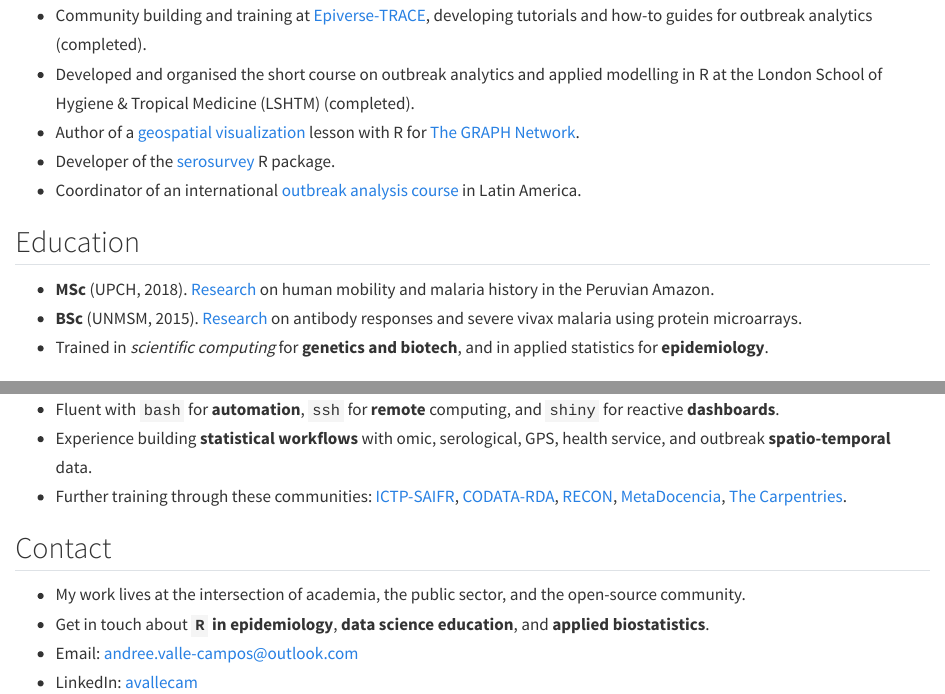
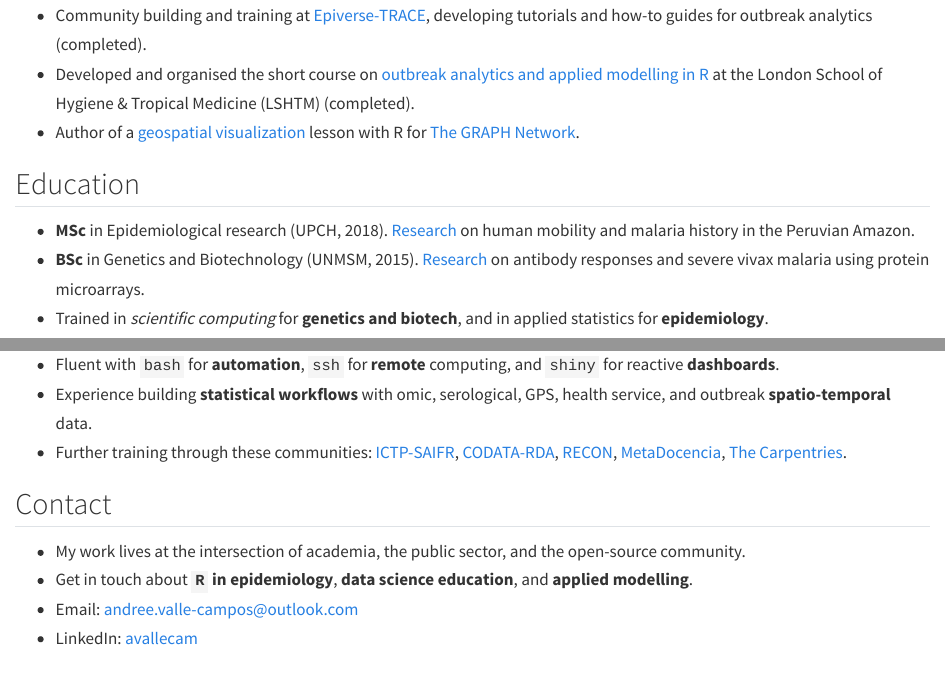
Before and after one commit to avallecam/avallecam.github.io, a Quarto document (bio.qmd): the page in a window 1100 px wide, from 130 px down, and a second part further down, joined at a grey line. Rendered offline with R 4.5, knitr and Pandoc in place of Quarto, with nearby package versions.

Commit message:
fix manual links and text

```diff
--- a/bio.qmd
+++ b/bio.qmd
@@ -5,15 +5,17 @@ title: "Bio"
 ## Experience
 
 - Community building and training at [Epiverse-TRACE](https://data.org/initiatives/epiverse/), developing tutorials and how-to guides for outbreak analytics (completed).
-- Developed and organised the short course on outbreak analytics and applied modelling in R at the London School of Hygiene & Tropical Medicine (LSHTM) (completed).
+- Developed and organised the short course on [outbreak analytics and applied modelling in R](https://www.lshtm.ac.uk/study/courses/short-courses/outbreaks-analytics-R) at the London School of Hygiene & Tropical Medicine (LSHTM) (completed).
 - Author of a [geospatial visualization](https://thegraphcourses.org/courses/geospatial-visualization/) lesson with R for [The GRAPH Network](https://thegraphcourses.org/courses-portal/).
+<!--
 - Developer of the [serosurvey](https://avallecam.github.io/serosurvey/) R package.
 - Coordinator of an international [outbreak analysis](https://www.reconlearn.org/topics/spanish.html) [course](https://www.dge.gob.pe/portalnuevo/informativo/prensa/curso-internacional-en-analisis-de-brotes-modelamiento-y-respuesta-en-salud-publica/) in Latin America.
+-->
 
 ## Education
 
-- **MSc** (UPCH, 2018). [Research](https://github.com/avallecam/movmal) on human mobility and malaria history in the Peruvian Amazon.
-- **BSc** (UNMSM, 2015). [Research](https://github.com/avallecam/abnomic) on antibody responses and severe vivax malaria using protein microarrays.
+- **MSc** in Epidemiological research (UPCH, 2018). [Research](https://github.com/avallecam/movmal) on human mobility and malaria history in the Peruvian Amazon.
+- **BSc** in Genetics and Biotechnology (UNMSM, 2015). [Research](https://github.com/avallecam/abnomic) on antibody responses and severe vivax malaria using protein microarrays.
 - Trained in *scientific computing* for **genetics and biotech**, and in applied statistics for **epidemiology**.
 
 ## Skills
@@ -26,6 +28,6 @@ title: "Bio"
 ## Contact
 
 - My work lives at the intersection of academia, the public sector, and the open-source community.
-- Get in touch about **`R` in epidemiology**, **data science education**, and **applied biostatistics**.
+- Get in touch about **`R` in epidemiology**, **data science education**, and **applied modelling**.
 - Email: [andree.valle-campos@outlook.com](mailto:andree.valle-campos@outlook.com)
 - LinkedIn: [avallecam](https://www.linkedin.com/in/avallecam/)
```
